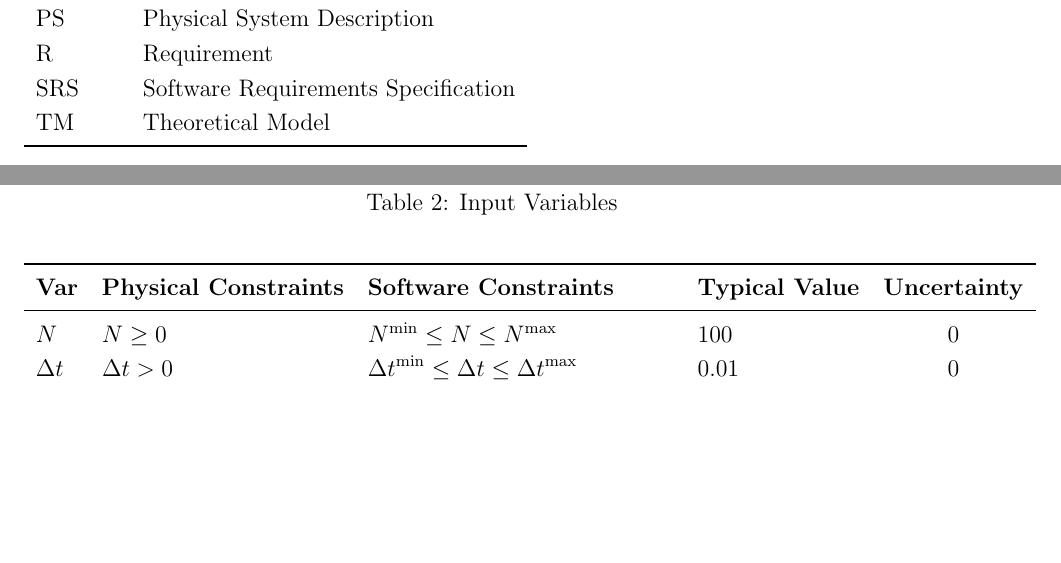
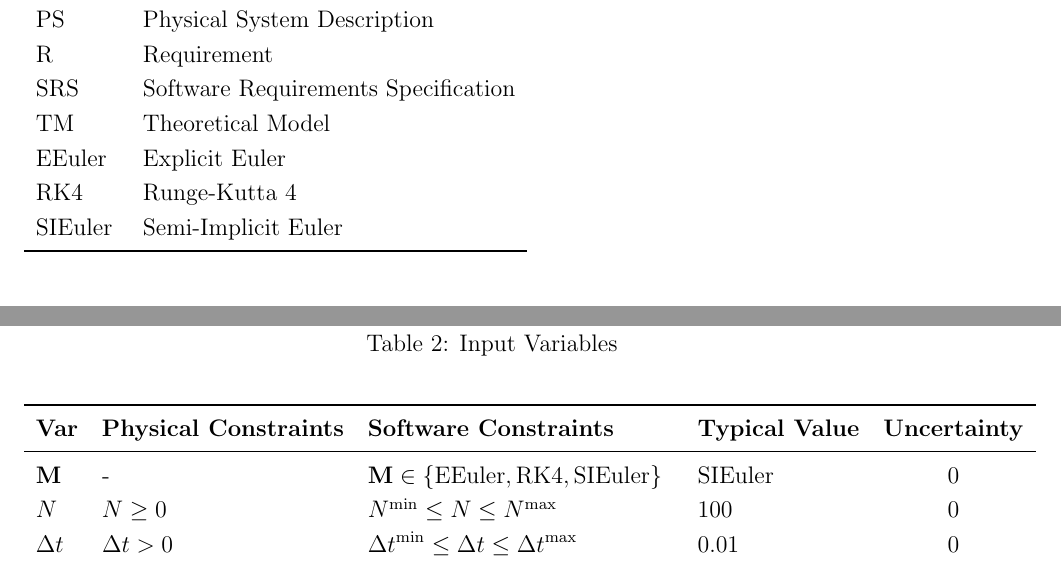
Before and after one commit to Mei0725/FlockingSimulator, a LaTeX document (docs/SRS/SRS.tex): two parts of pages 6 and 23 of 30 before the commit and two parts of pages 7 and 24 of 31 after it, joined at a grey line, cut so that both start at the same text, the shorter picture padded with empty space. Compiled offline with pdfLaTeX; a LaTeX package or settings file that is missing is left out.

Commit message:
Add the missing input parameter.

```diff
--- a/docs/SRS/SRS.tex
+++ b/docs/SRS/SRS.tex
@@ -249,6 +250,9 @@ $\bar{v}_\mathbf{t}$ & \si{\metre\per\second} & The mean speed of flocking at ti
   R & Requirement\\
   SRS & Software Requirements Specification\\
   TM & Theoretical Model\\
+  EEuler & Explicit Euler\\
+  RK4 & Runge-Kutta 4\\
+  SIEuler & Semi-Implicit Euler\\
   \bottomrule
 \end{tabular}\\
 
@@ -1154,6 +1158,7 @@ Table~\ref{TblSpecParams}.
   \textbf{Var} & \textbf{Physical Constraints} & \textbf{Software Constraints} &
                              \textbf{Typical Value} & \textbf{Uncertainty}\\
   \midrule
+  $\mathbf{M}$ & - & $\mathbf{M} \in \{\text{EEuler}, \text{RK4}, \text{SIEuler}\}$ & $\text{SIEuler}$ & 0\\
   $N$ & $N \geq 0$ & $N^{\text{min}} \leq N \leq N^{\text{max}}$ & 100 & 0\\
   $\Delta t$ & $\Delta t > 0$ & ${\Delta t}^{\text{min}} \leq \Delta t \leq {\Delta t}^{\text{max}}$ & 0.01 & 0\\
   $k_a$ & $k_a \geq 0$ & $k^{\text{min}} \leq k_a \leq k^{\text{max}}$ & 0.5 & 0\\
```
Also changed, not shown: docs/SRS/SRS.tex (1 more changed lines).
